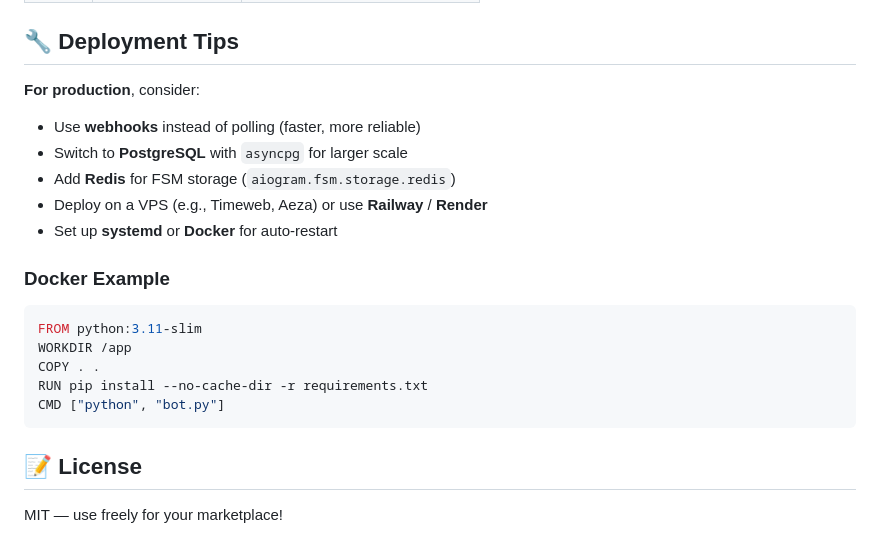
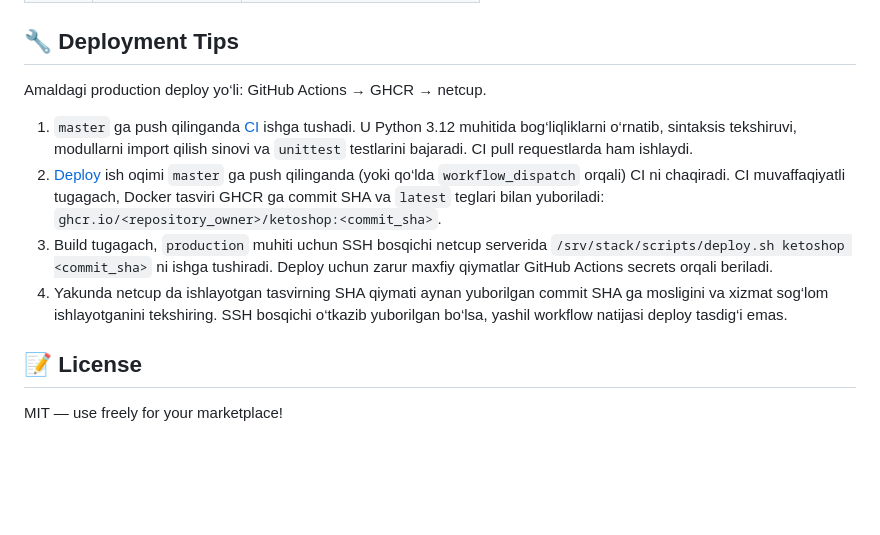
Before and after one commit to muradjanov-dev/ketoshop, a Markdown page: README.md, the part around the change. Rendered like a GitHub page; blank space fills up the shorter version.

Commit message:
feat(agent): work on task 20
Agent-Run-ID: 08e84b93-a3e1-4ccd-b53f-e13f6045025d

````diff
--- a/README.md
+++ b/README.md
@@ -84,21 +84,22 @@ marketplace_bot/
 
 ## 🔧 Deployment Tips
 
-**For production**, consider:
-- Use **webhooks** instead of polling (faster, more reliable)
-- Switch to **PostgreSQL** with `asyncpg` for larger scale
-- Add **Redis** for FSM storage (`aiogram.fsm.storage.redis`)
-- Deploy on a VPS (e.g., Timeweb, Aeza) or use **Railway** / **Render**
-- Set up **systemd** or **Docker** for auto-restart
+Amaldagi production deploy yo‘li: GitHub Actions → GHCR → netcup.
 
-### Docker Example
-```dockerfile
-FROM python:3.11-slim
-WORKDIR /app
-COPY . .
-RUN pip install --no-cache-dir -r requirements.txt
-CMD ["python", "bot.py"]
-```
+1. `master` ga push qilinganda [CI](.github/workflows/ci.yml) ishga tushadi.
+   U Python 3.12 muhitida bog‘liqliklarni o‘rnatib, sintaksis tekshiruvi,
+   modullarni import qilish sinovi va `unittest` testlarini bajaradi. CI pull
+   requestlarda ham ishlaydi.
+2. [Deploy](.github/workflows/deploy.yml) ish oqimi `master` ga push qilinganda
+   (yoki qo‘lda `workflow_dispatch` orqali) CI ni chaqiradi. CI muvaffaqiyatli
+   tugagach, Docker tasviri GHCR ga commit SHA va `latest` teglari bilan
+   yuboriladi: `ghcr.io/<repository_owner>/ketoshop:<commit_sha>`.
+3. Build tugagach, `production` muhiti uchun SSH bosqichi netcup serverida
+   `/srv/stack/scripts/deploy.sh ketoshop <commit_sha>` ni ishga tushiradi.
+   Deploy uchun zarur maxfiy qiymatlar GitHub Actions secrets orqali beriladi.
+4. Yakunda netcup da ishlayotgan tasvirning SHA qiymati aynan yuborilgan commit
+   SHA ga mosligini va xizmat sog‘lom ishlayotganini tekshiring. SSH bosqichi
+   o‘tkazib yuborilgan bo‘lsa, yashil workflow natijasi deploy tasdig‘i emas.
 
 ## 📝 License
 
````
